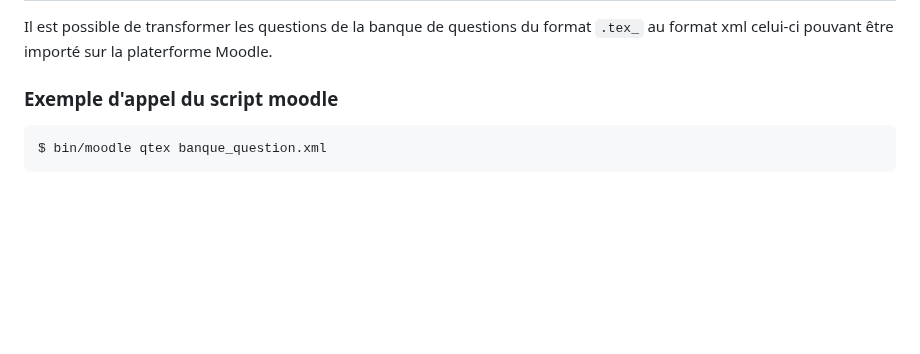
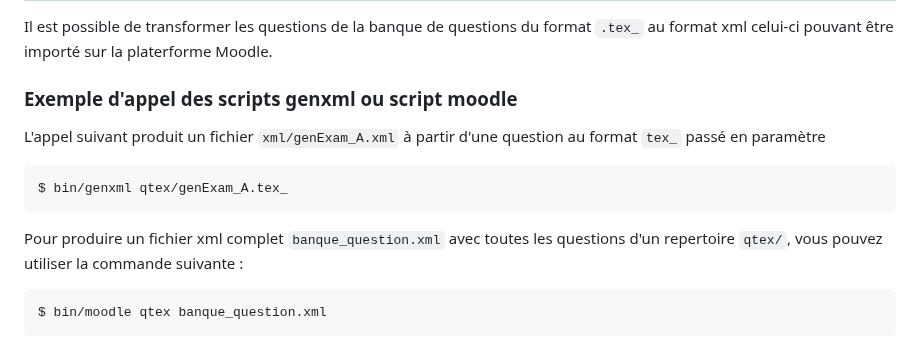
Before and after one commit to FilipeVasconcelos/genExam, a Markdown page: README.md, the part around the change. Rendered like a GitHub page; blank space fills up the shorter version.

Commit message:
README.md maj

````diff
--- a/README.md
+++ b/README.md
@@ -133,7 +133,16 @@ D. \texttt{cp} 4. Copy files and directories
 Il est possible de transformer les questions de la banque de questions du format
 `.tex_` au format xml celui-ci pouvant être importé sur la platerforme Moodle.
 
-### Exemple d'appel du script moodle
+### Exemple d'appel des scripts genxml ou script moodle
+
+L'appel suivant produit un fichier `xml/genExam_A.xml` à partir d'une question
+au format `tex_` passé en paramètre
+```
+$ bin/genxml qtex/genExam_A.tex_
+```
+
+Pour produire un fichier xml complet `banque_question.xml` avec toutes les
+questions d'un repertoire `qtex/`, vous pouvez utiliser la commande suivante :
 ```
 $ bin/moodle qtex banque_question.xml
 ```
````
